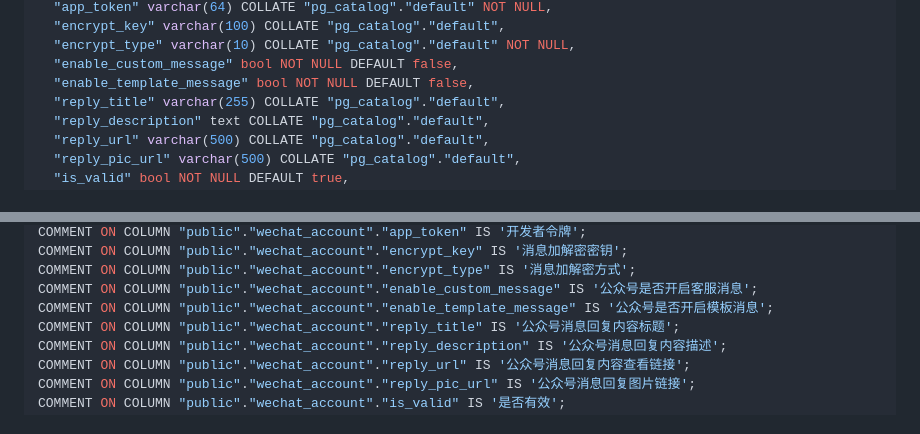
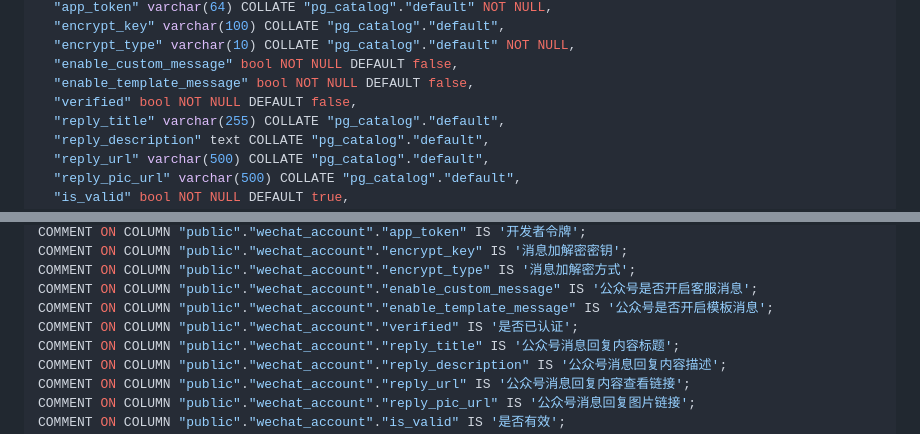
Before and after one commit to Codespilot/Woa, a Markdown page: Scripts.md, 2 parts joined by grey strips. Drawn GitHub-style.

Commit message:
微信公众号配置表增加Verified字段

```diff
--- a/Scripts.md
+++ b/Scripts.md
@@ -145,6 +145,7 @@ CREATE TABLE "public"."wechat_account" (
   "encrypt_type" varchar(10) COLLATE "pg_catalog"."default" NOT NULL,
   "enable_custom_message" bool NOT NULL DEFAULT false,
   "enable_template_message" bool NOT NULL DEFAULT false,
+  "verified" bool NOT NULL DEFAULT false,
   "reply_title" varchar(255) COLLATE "pg_catalog"."default",
   "reply_description" text COLLATE "pg_catalog"."default",
   "reply_url" varchar(500) COLLATE "pg_catalog"."default",
@@ -174,6 +175,7 @@ COMMENT ON COLUMN "public"."wechat_account"."encrypt_key" IS '消息加解密密
 COMMENT ON COLUMN "public"."wechat_account"."encrypt_type" IS '消息加解密方式';
 COMMENT ON COLUMN "public"."wechat_account"."enable_custom_message" IS '公众号是否开启客服消息';
 COMMENT ON COLUMN "public"."wechat_account"."enable_template_message" IS '公众号是否开启模板消息';
+COMMENT ON COLUMN "public"."wechat_account"."verified" IS '是否已认证';
 COMMENT ON COLUMN "public"."wechat_account"."reply_title" IS '公众号消息回复内容标题';
 COMMENT ON COLUMN "public"."wechat_account"."reply_description" IS '公众号消息回复内容描述';
 COMMENT ON COLUMN "public"."wechat_account"."reply_url" IS '公众号消息回复内容查看链接';
```
